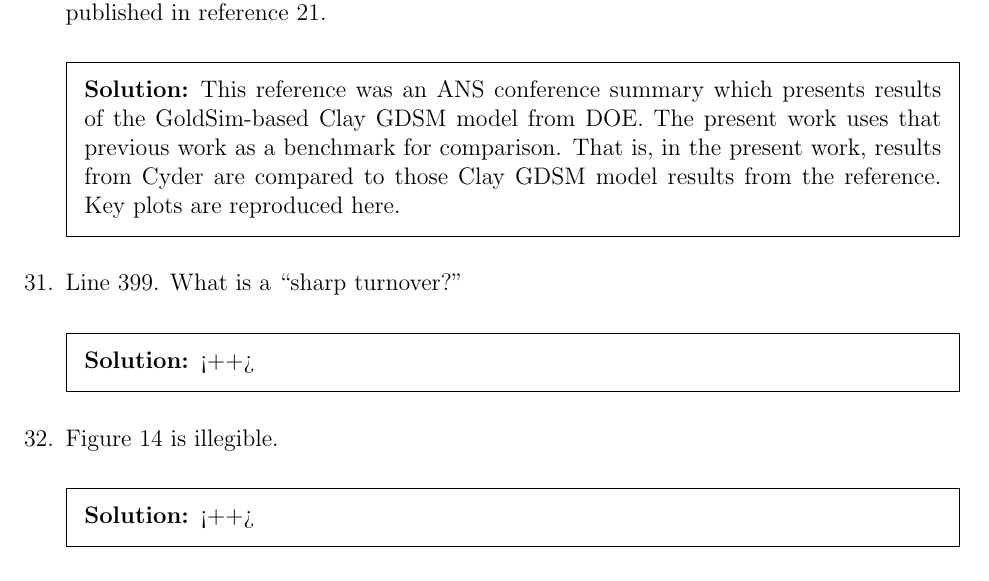
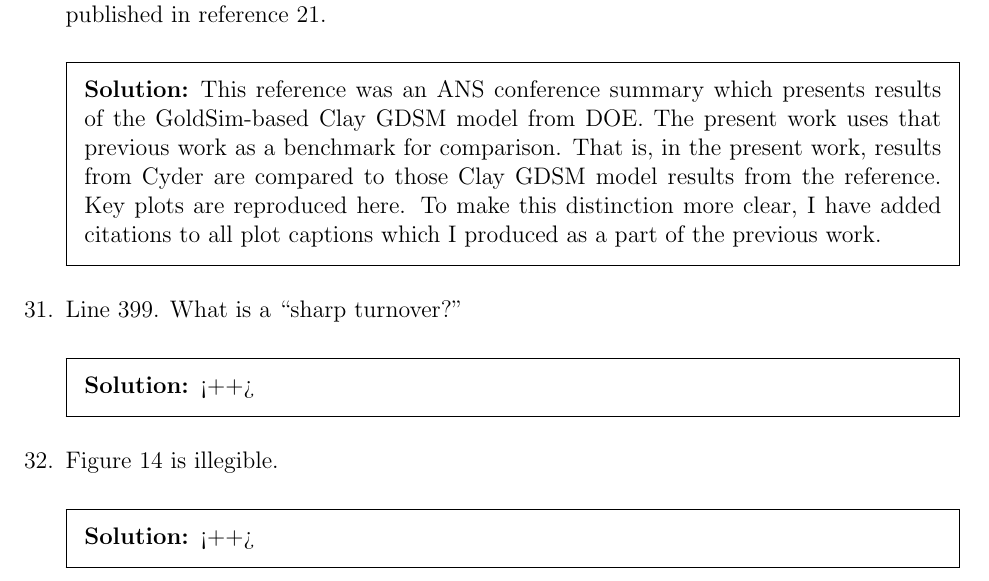
Before and after one commit to katyhuff/2017-huff-rapid, a LaTeX problem sheet (revise/revise.tex): part of page 6 of 10, cut so that both start at the same text. Compiled offline with pdfLaTeX.

Commit message:
revisions to response doc

```diff
--- a/revise/revise.tex
+++ b/revise/revise.tex
@@ -383,7 +383,9 @@ The sizes of each has been increased twofold. Axes are all labelled.
         the GoldSim-based Clay GDSM model from DOE. The present work uses that
         previous work as a benchmark for comparison. That is, in the present
         work, results from Cyder are compared to those Clay GDSM model results
-        from the reference. Key plots are reproduced here.
+        from the reference. Key plots are reproduced here. To make this
+        distinction more clear, I have added citations to all plot captions
+        which I produced as a part of the previous work.
 \end{solution}
 
 
```
